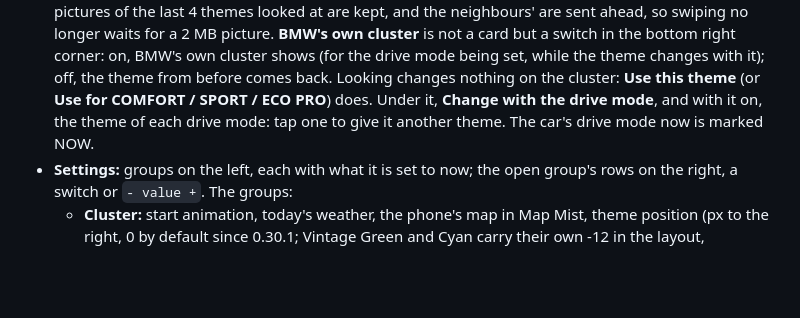
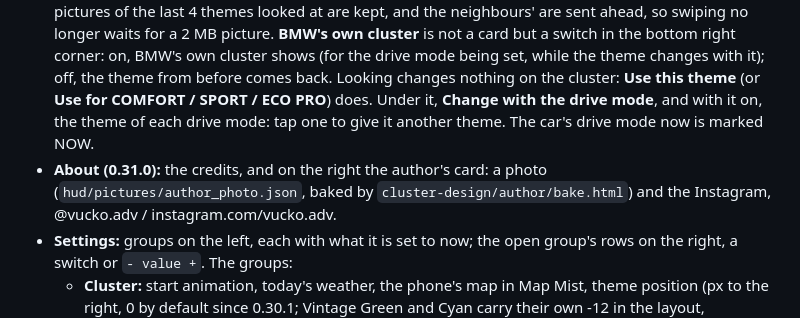
Before and after one commit to vucko-adv/apps, a Markdown page: apps/zeiger/README.md, the part around the change. GitHub-like rendering; blank space fills up the shorter version.

```diff
--- a/apps/zeiger/README.md
+++ b/apps/zeiger/README.md
@@ -107,6 +107,7 @@ The bench shows both (bench/README.md): the hang button (`POST /hang`) and `stal
 `page.js`, Zeiger's own page on the centre screen (since 0.24.0, written new; the design is `cluster-design/app_ui/mock.html` next to this repo). Two tabs in the header (since 0.26.0 without the kit's **All settings** list: everything is on the page):
 
 - **Themes:** a gallery. The theme looked at is big in the middle, with its neighbours beside it and a dot per theme under it. A tap left or right of the big card, a finger swiped sideways (the kit's `ctx.onSwipe`, a Zeiger addition) or the iDrive controller go through them; the arrows at the screen's edges only show the way. Since 0.30.0 those taps don't light up (the kit's quiet targets), and **a tap on the big card puts that theme on the cluster**: the card lights up in orange with ON THE CLUSTER for a moment. The big pictures of the last 4 themes looked at are kept, and the neighbours' are sent ahead, so swiping no longer waits for a 2 MB picture. **BMW's own cluster** is not a card but a switch in the bottom right corner: on, BMW's own cluster shows (for the drive mode being set, while the theme changes with it); off, the theme from before comes back. Looking changes nothing on the cluster: **Use this theme** (or **Use for COMFORT / SPORT / ECO PRO**) does. Under it, **Change with the drive mode**, and with it on, the theme of each drive mode: tap one to give it another theme. The car's drive mode now is marked NOW.
+- **About (0.31.0):** the credits, and on the right the author's card: a photo (`hud/pictures/author_photo.json`, baked by `cluster-design/author/bake.html`) and the Instagram, @vucko.adv / instagram.com/vucko.adv.
 - **Settings:** groups on the left, each with what it is set to now; the open group's rows on the right, a switch or `- value +`. The groups:
   - **Cluster:** start animation, today's weather, the phone's map in Map Mist, theme position (px to the right, 0 by default since 0.30.1; Vintage Green and Cyan carry their own -12 in the layout, `"shiftX"`, so at 0 every theme sits where it should), night colours.
   - **BMW's cluster:** hide BMW's black boxes (test), leave BMW's bottom strip clear.
```
Also changed, not shown: CHANGELOG.md (+4 -0 lines), README.md (+8 -0 lines), docs/images/vucko-adv.jpg (added), 3 other files.
